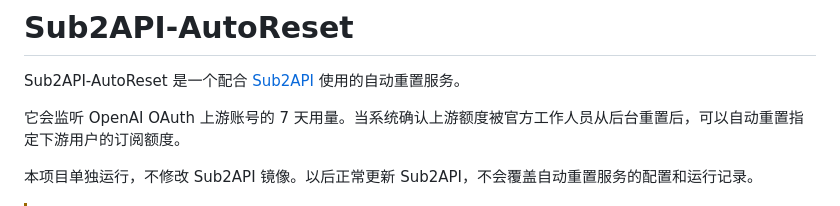
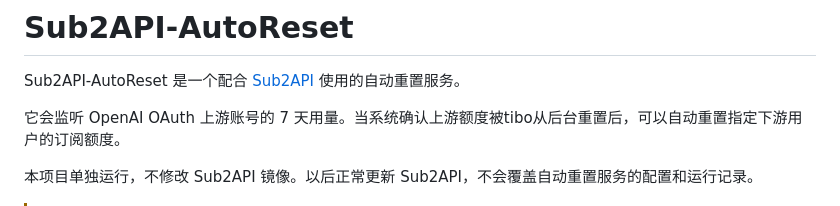
Before and after one commit to wellblink/Sub2API-AutoReset, a Markdown page: README.md, the part around the change. Drawn GitHub-style.

```diff
--- a/README.md
+++ b/README.md
@@ -2,7 +2,7 @@
 
 Sub2API-AutoReset 是一个配合 [Sub2API](https://github.com/Wei-Shaw/sub2api) 使用的自动重置服务。
 
-它会监听 OpenAI OAuth 上游账号的 7 天用量。当系统确认上游额度被官方工作人员从后台重置后，可以自动重置指定下游用户的订阅额度。
+它会监听 OpenAI OAuth 上游账号的 7 天用量。当系统确认上游额度被tibo从后台重置后，可以自动重置指定下游用户的订阅额度。
 
 本项目单独运行，不修改 Sub2API 镜像。以后正常更新 Sub2API，不会覆盖自动重置服务的配置和运行记录。
 
```
